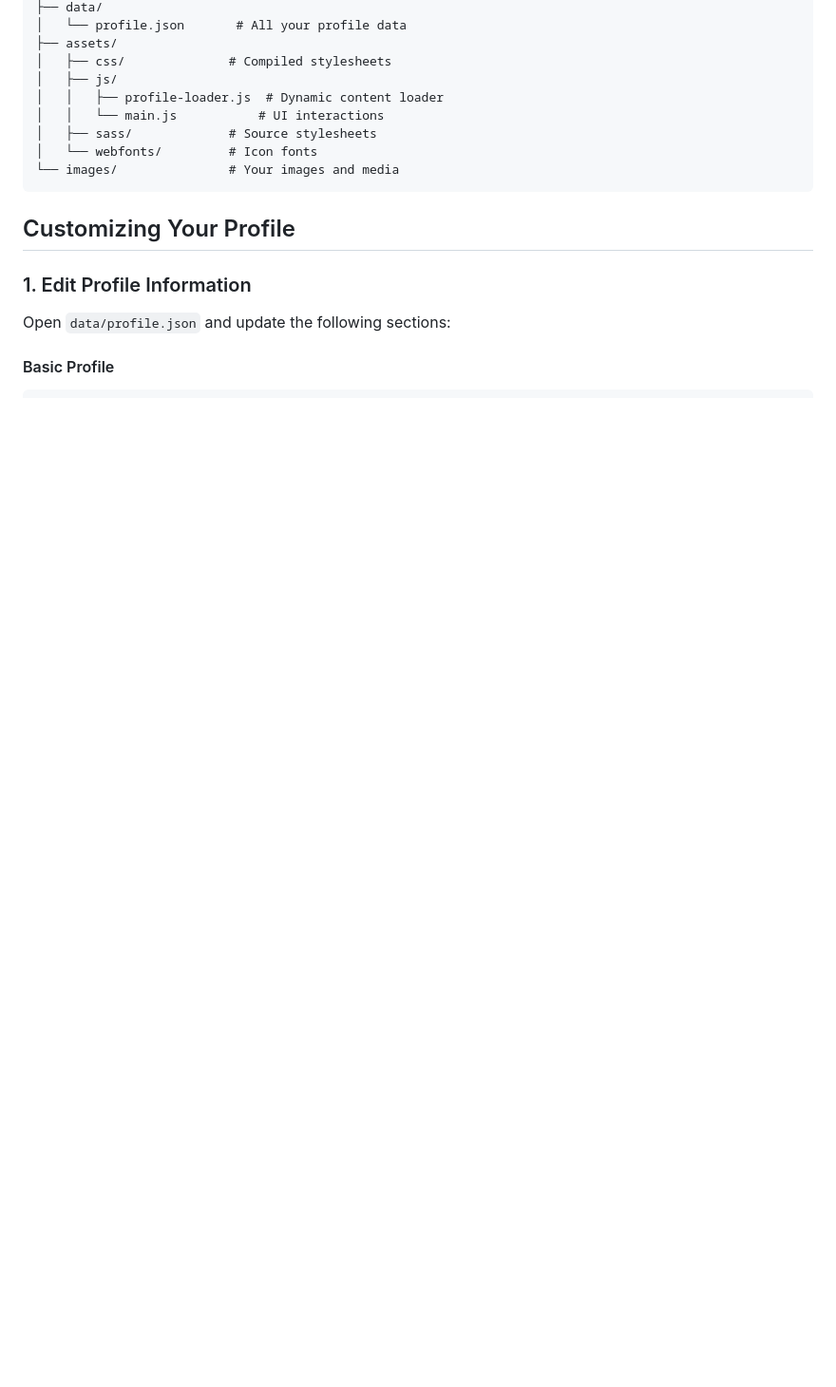
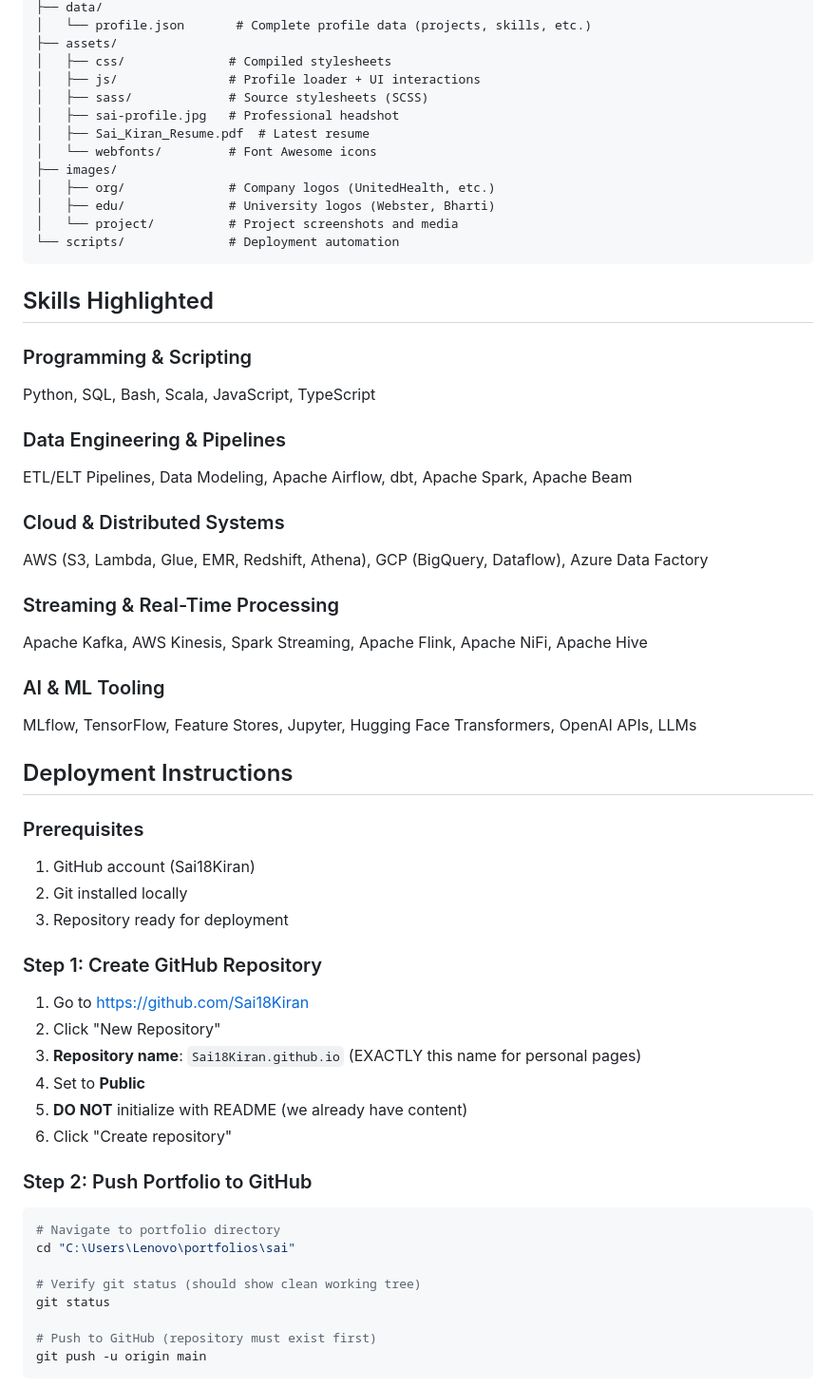
Before and after one commit to Sai18Kiran/Sai18Kiran.github.io, a Markdown page: README.md, the part around the change printed below. Shown: that part at 95% size. Rendered like a GitHub page; blank space fills up the shorter version.

````diff
--- a/README.md
+++ b/README.md
@@ -29,19 +65,60 @@ A modern, JSON-driven portfolio showcasing Data Analytics experience, projects,
 ├── data/
-│   └── profile.json       # All your profile data
+│   └── profile.json       # Complete profile data (projects, skills, etc.)
 ├── assets/
 │   ├── css/              # Compiled stylesheets
-│   ├── js/
-│   │   ├── profile-loader.js  # Dynamic content loader
-│   │   └── main.js           # UI interactions
-│   ├── sass/             # Source stylesheets
-│   └── webfonts/         # Icon fonts
-└── images/               # Your images and media
+│   ├── js/               # Profile loader + UI interactions
+│   ├── sass/             # Source stylesheets (SCSS)
+│   ├── sai-profile.jpg   # Professional headshot
+│   ├── Sai_Kiran_Resume.pdf  # Latest resume
+│   └── webfonts/         # Font Awesome icons
+├── images/
+│   ├── org/              # Company logos (UnitedHealth, etc.)
+│   ├── edu/              # University logos (Webster, Bharti)
+│   └── project/          # Project screenshots and media
+└── scripts/              # Deployment automation
 ```
 
-## Customizing Your Profile
+## Skills Highlighted
 
-### 1. Edit Profile Information
+### Programming & Scripting
+Python, SQL, Bash, Scala, JavaScript, TypeScript
 
-Open `data/profile.json` and update the following sections:
+### Data Engineering & Pipelines
+ETL/ELT Pipelines, Data Modeling, Apache Airflow, dbt, Apache Spark, Apache Beam
 
-#### Basic Profile
+### Cloud & Distributed Systems
+AWS (S3, Lambda, Glue, EMR, Redshift, Athena), GCP (BigQuery, Dataflow), Azure Data Factory
+
+### Streaming & Real-Time Processing
+Apache Kafka, AWS Kinesis, Spark Streaming, Apache Flink, Apache NiFi, Apache Hive
+
+### AI & ML Tooling
+MLflow, TensorFlow, Feature Stores, Jupyter, Hugging Face Transformers, OpenAI APIs, LLMs
+
+## Deployment Instructions
+
+### Prerequisites
+1. GitHub account (Sai18Kiran)
+2. Git installed locally
+3. Repository ready for deployment
+
+### Step 1: Create GitHub Repository
+1. Go to https://github.com/Sai18Kiran
+2. Click "New Repository"
+3. **Repository name**: `Sai18Kiran.github.io` (EXACTLY this name for personal pages)
+4. Set to **Public**
+5. **DO NOT** initialize with README (we already have content)
+6. Click "Create repository"
+
+### Step 2: Push Portfolio to GitHub
+```bash
+# Navigate to portfolio directory
+cd "C:\Users\Lenovo\portfolios\sai"
+
+# Verify git status (should show clean working tree)
+git status
+
+# Push to GitHub (repository must exist first)
+git push -u origin main
+```
+
````
Also changed, not shown: other parts of README.md (+117 -200 lines).
